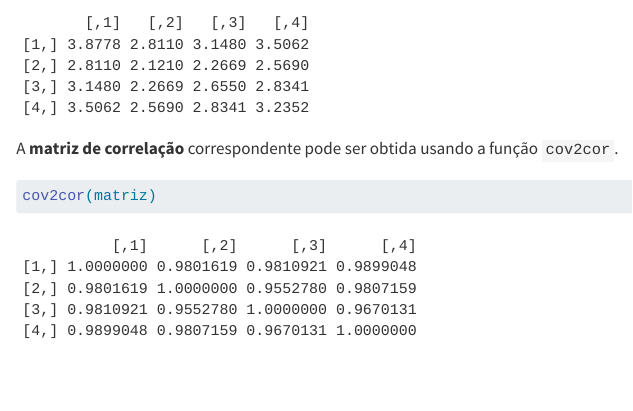
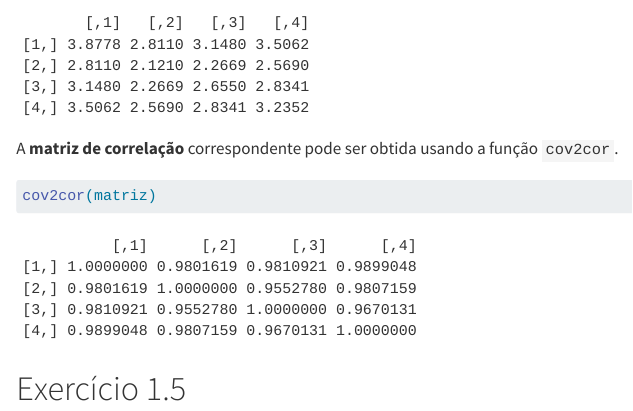
Before and after one commit to danielppagotto/Multivariada, a Quarto document (Capítulo 1/cap_1.qmd): the page in a window 1100 px wide, from 4220 px down. Rendered offline with R 4.5, knitr and Pandoc in place of Quarto, with nearby package versions; some code elsewhere in the file could not run offline.

Commit message:
Update cap_1.qmd

````diff
--- a/Capítulo 1/cap_1.qmd
+++ b/Capítulo 1/cap_1.qmd
@@ -174,3 +174,5 @@ A **matriz de correlação** correspondente pode ser obtida usando a função `c
 cov2cor(matriz)
 
 ```
+
+# Exercício 1.5
````
